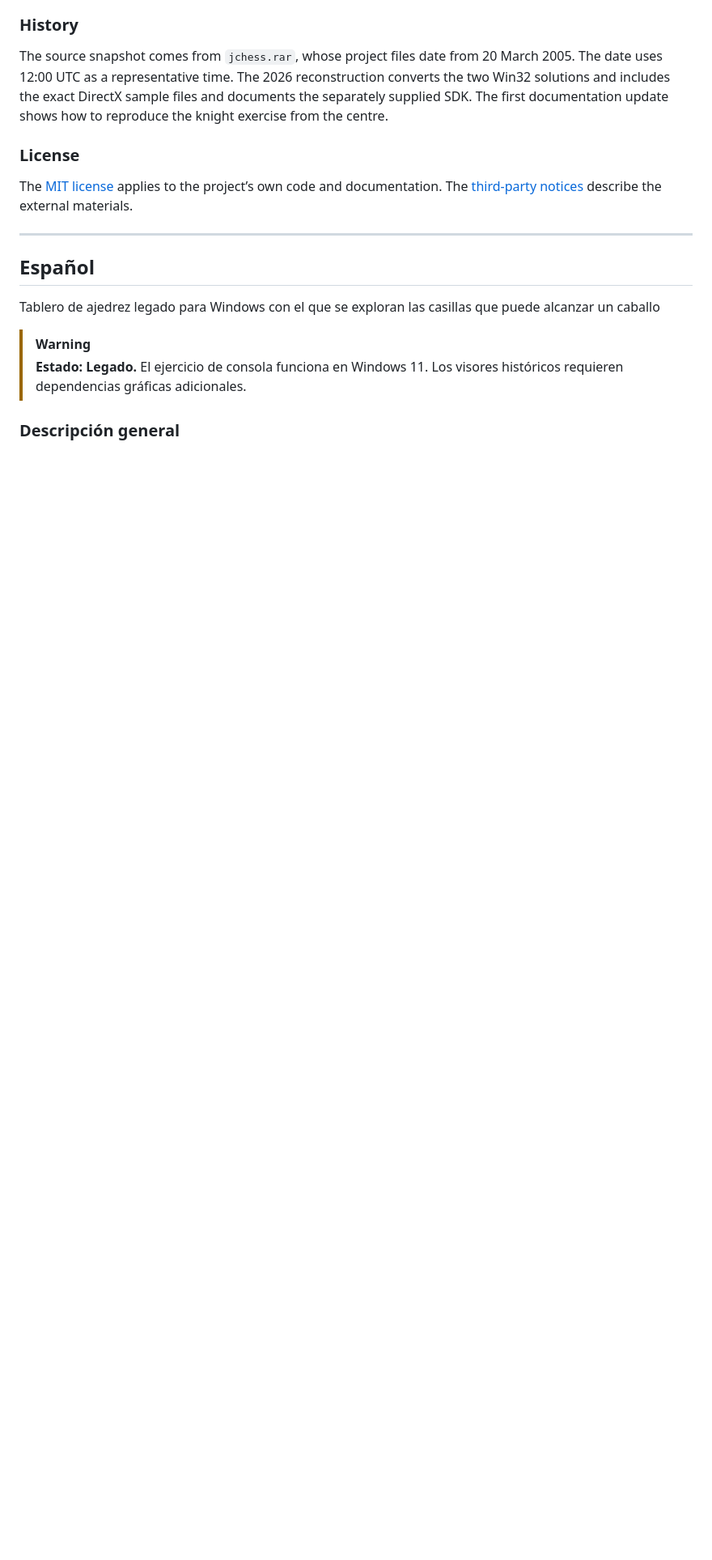
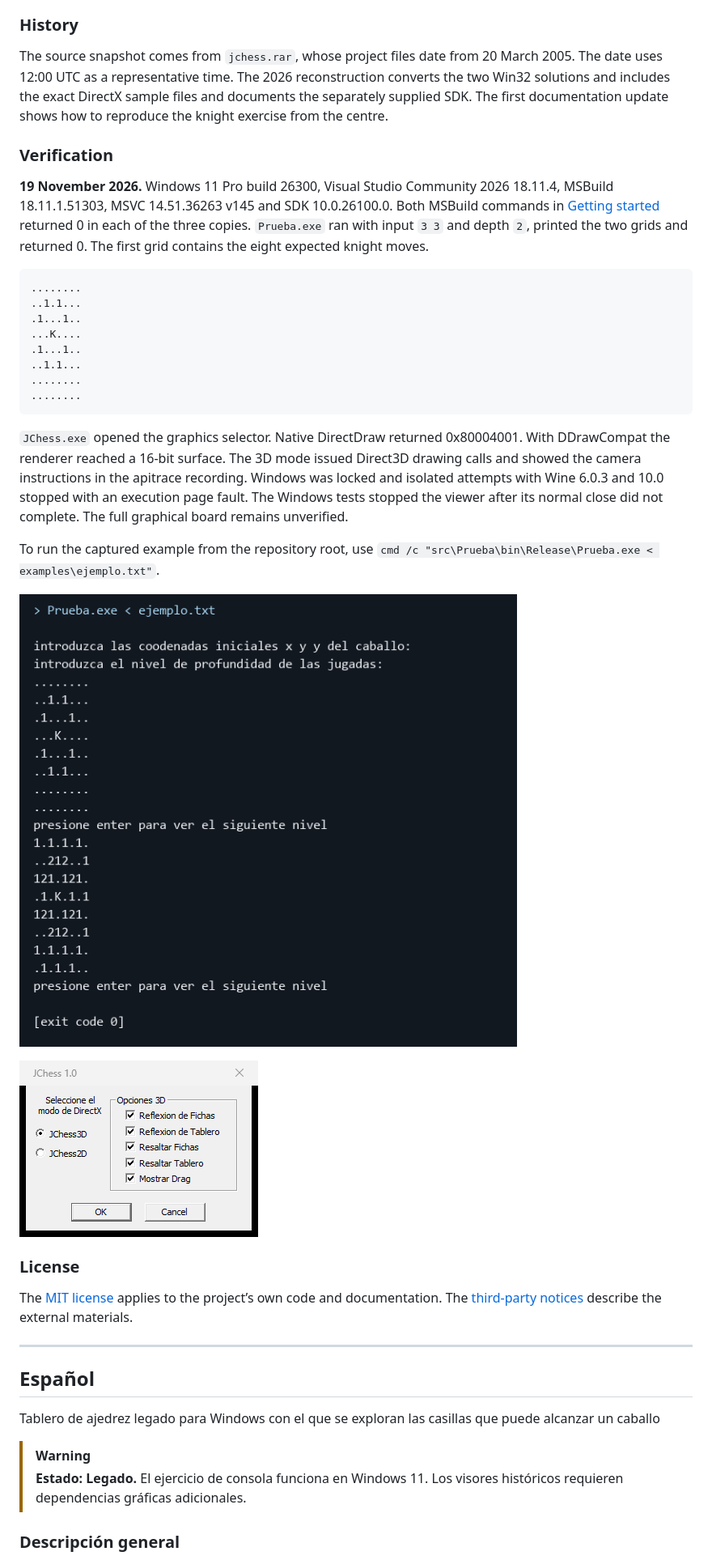
Before and after one commit to FredyQuiroz/JChess, a Markdown page: README.md, the part around one of its changes. Shown at 81% size. Drawn GitHub-style; pictures changed too: docs/media/console-output.png (added), docs/media/mode-selector.png (added); blank space fills up the shorter version.

````diff
--- a/README.md
+++ b/README.md
@@ -62,6 +62,29 @@ Build both Win32 solutions and try a position near the centre and near a board e
 ### History
 
 The source snapshot comes from `jchess.rar`, whose project files date from 20 March 2005. The date uses 12:00 UTC as a representative time. The 2026 reconstruction converts the two Win32 solutions and includes the exact DirectX sample files and documents the separately supplied SDK. The first documentation update shows how to reproduce the knight exercise from the centre.
+
+### Verification
+
+**19 November 2026.** Windows 11 Pro build 26300, Visual Studio Community 2026 18.11.4, MSBuild 18.11.1.51303, MSVC 14.51.36263 v145 and SDK 10.0.26100.0. Both MSBuild commands in [Getting started](#getting-started) returned 0 in each of the three copies. `Prueba.exe` ran with input `3 3` and depth `2`, printed the two grids and returned 0. The first grid contains the eight expected knight moves.
+
+```text
+........
+..1.1...
+.1...1..
+...K....
+.1...1..
+..1.1...
+........
+........
+```
+
+`JChess.exe` opened the graphics selector. Native DirectDraw returned 0x80004001. With DDrawCompat the renderer reached a 16-bit surface. The 3D mode issued Direct3D drawing calls and showed the camera instructions in the apitrace recording. Windows was locked and isolated attempts with Wine 6.0.3 and 10.0 stopped with an execution page fault. The Windows tests stopped the viewer after its normal close did not complete. The full graphical board remains unverified.
+
+To run the captured example from the repository root, use `cmd /c "src\Prueba\bin\Release\Prueba.exe < examples\ejemplo.txt"`.
+
+![An image of the recorded output shows both console grids and exit code 0.](docs/media/console-output.png)
+
+![The actual startup window offers Direct3D and DirectDraw modes](docs/media/mode-selector.png)
 
 ### License
 
````
Also changed, not shown: other parts of README.md (+23 -0 lines), 1 other file.
